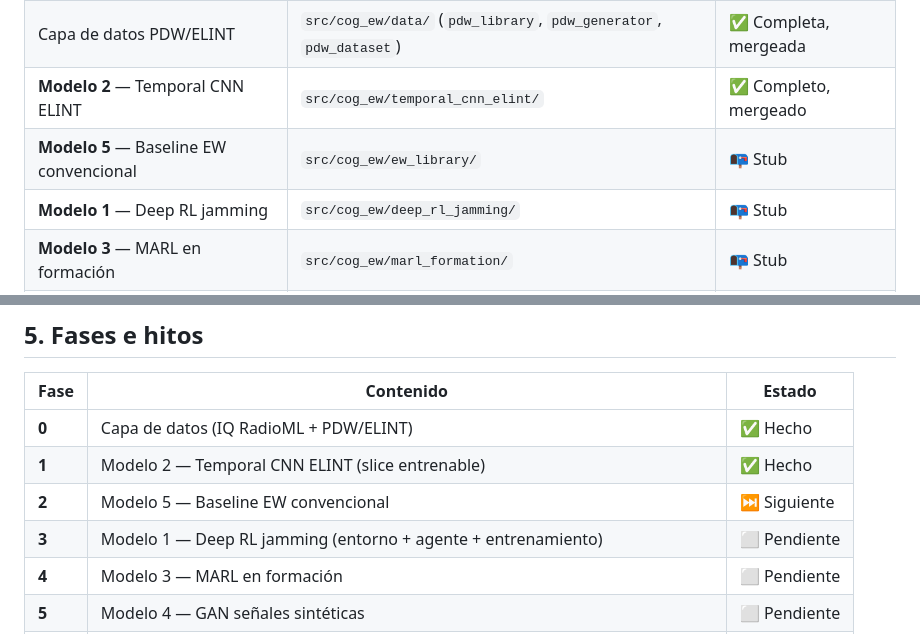
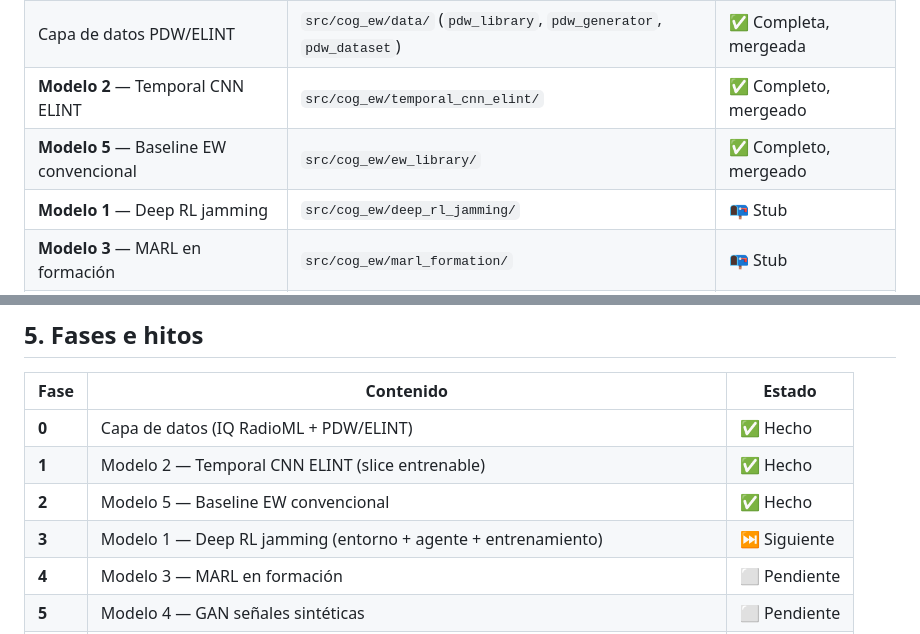
Before and after one commit to hugofernandezsolis/Cognitive_EW, a Markdown page: docs/ROADMAP.md, 2 parts joined by grey strips. Rendered like a GitHub page.

Commit message:
docs: actualizar roadmap — Modelo 5 completo, Fase 3 (Modelo 1) siguiente
Co-Authored-By: Claude Opus 4.8 <noreply@anthropic.com>

```diff
--- a/docs/ROADMAP.md
+++ b/docs/ROADMAP.md
@@ -23,7 +23,7 @@ ficha.
 | Capa de datos IQ (RadioML) | `src/cog_ew/data/` (`preprocessing`, `loaders`) | ✅ Completa, mergeada |
 | Capa de datos PDW/ELINT | `src/cog_ew/data/` (`pdw_library`, `pdw_generator`, `pdw_dataset`) | ✅ Completa, mergeada |
 | **Modelo 2** — Temporal CNN ELINT | `src/cog_ew/temporal_cnn_elint/` | ✅ Completo, mergeado |
-| **Modelo 5** — Baseline EW convencional | `src/cog_ew/ew_library/` | 📭 Stub |
+| **Modelo 5** — Baseline EW convencional | `src/cog_ew/ew_library/` | ✅ Completo, mergeado |
 | **Modelo 1** — Deep RL jamming | `src/cog_ew/deep_rl_jamming/` | 📭 Stub |
 | **Modelo 3** — MARL en formación | `src/cog_ew/marl_formation/` | 📭 Stub |
 | **Modelo 4** — GAN señales sintéticas | `src/cog_ew/gan_signals/` | 📭 Stub |
@@ -136,8 +136,8 @@ Capa de datos (IQ + PDW) ✅
 |---|---|---|
 | **0** | Capa de datos (IQ RadioML + PDW/ELINT) | ✅ Hecho |
 | **1** | Modelo 2 — Temporal CNN ELINT (slice entrenable) | ✅ Hecho |
-| **2** | Modelo 5 — Baseline EW convencional | ⏭️ Siguiente |
-| **3** | Modelo 1 — Deep RL jamming (entorno + agente + entrenamiento) | ⬜ Pendiente |
+| **2** | Modelo 5 — Baseline EW convencional | ✅ Hecho |
+| **3** | Modelo 1 — Deep RL jamming (entorno + agente + entrenamiento) | ⏭️ Siguiente |
 | **4** | Modelo 3 — MARL en formación | ⬜ Pendiente |
 | **5** | Modelo 4 — GAN señales sintéticas | ⬜ Pendiente |
 | **6** | Evaluación transversal (anclas Q1) + ejecución real en Colab + redacción del paper | ⬜ Pendiente |
```
